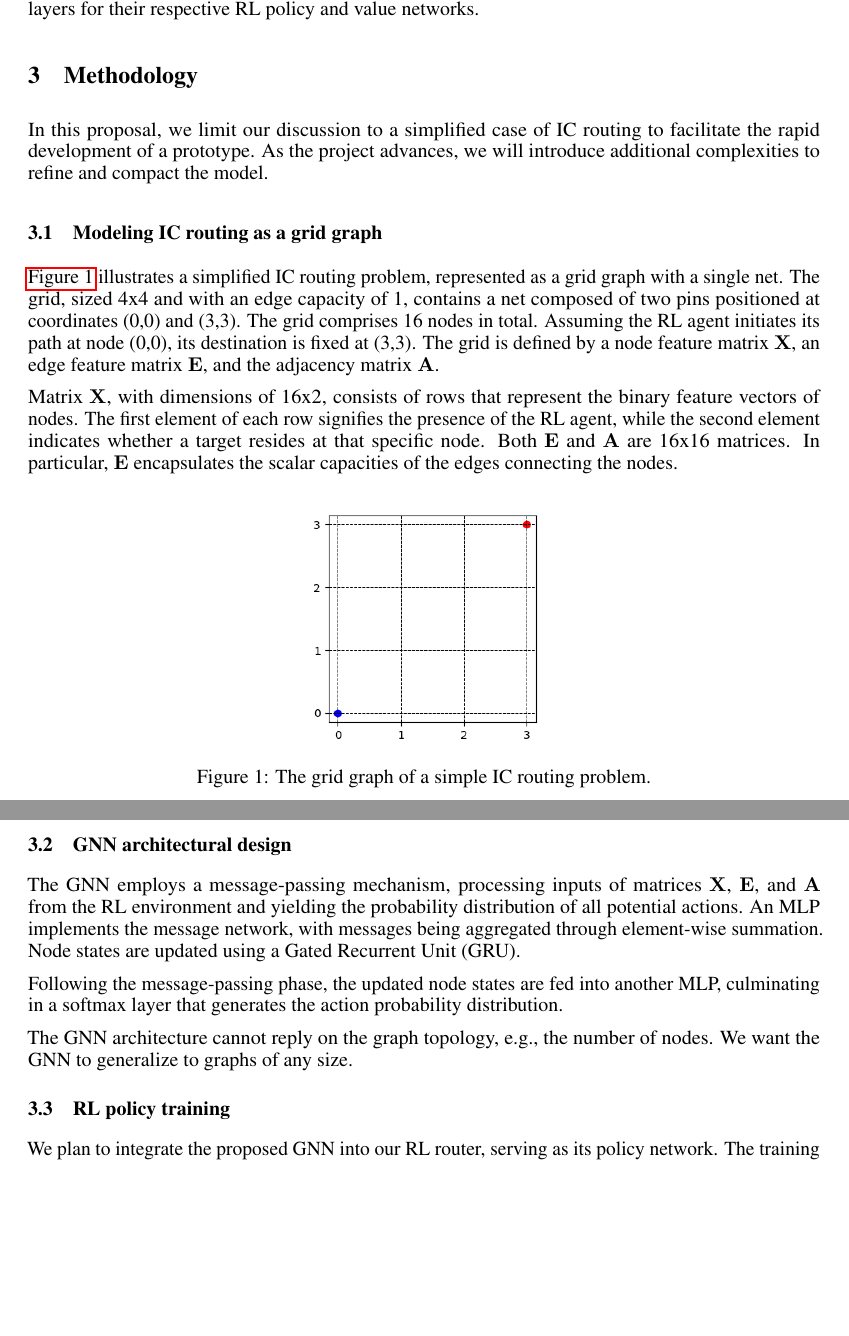
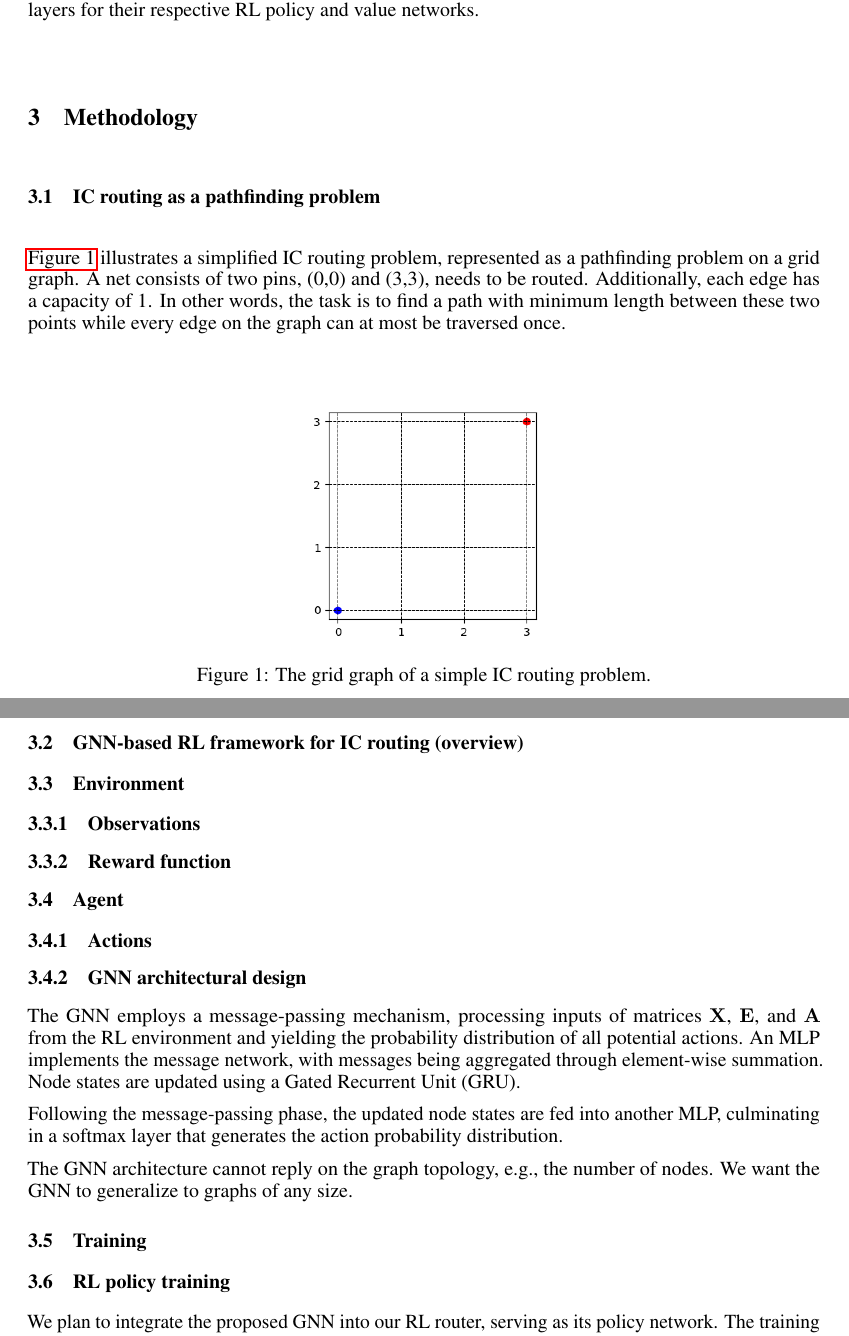
Before and after one commit to brucexi999/UBC-EECE571F, a LaTeX paper (report/report.tex): two parts of pages 2 and 3 of 4 before the commit and two parts of pages 2 and 3 of 5 after it, joined at a grey line, cut so that both start at the same text, the shorter picture padded with empty space. Compiled offline with pdfLaTeX.

Commit message:
report update

```diff
--- a/report/report.tex
+++ b/report/report.tex
@@ -73,13 +73,9 @@
 
 
 \section{Methodology}
-In this proposal, we limit our discussion to a simplified case of IC routing to facilitate the rapid development of a prototype. As the project advances, we will introduce additional complexities to refine and compact the model.
 
-\subsection{Modeling IC routing as a grid graph}
-\autoref{fig:grid} illustrates a simplified IC routing problem, represented as a grid graph with a single net. The grid, sized 4x4 and with an edge capacity of 1, contains a net composed of two pins positioned at coordinates (0,0) and (3,3). The grid comprises 16 nodes in total. Assuming the RL agent initiates its path at node (0,0), its destination is fixed at (3,3). The grid is defined by a node feature matrix $\mathbf{X}$, an edge feature matrix $\mathbf{E}$, and the adjacency matrix $\mathbf{A}$.
-
-Matrix $\mathbf{X}$, with dimensions of 16x2, consists of rows that represent the binary feature vectors of nodes. The first element of each row signifies the presence of the RL agent, while the second element indicates whether a target resides at that specific node. Both $\mathbf{E}$ and $\mathbf{A}$ are 16x16 matrices. In particular, $\mathbf{E}$ encapsulates the scalar capacities of the edges connecting the nodes.
-
+\subsection{IC routing as a pathfinding problem}
+\autoref{fig:grid} illustrates a simplified IC routing problem, represented as a pathfinding problem on a grid graph. A net consists of two pins, (0,0) and (3,3), needs to be routed. Additionally, each edge has a capacity of 1. In other words, the task is to find a path with minimum length between these two points while every edge on the graph can at most be traversed once.
 
 \begin{figure}[h!]
     \centering
@@ -88,12 +84,21 @@
     \label{fig:grid}
 \end{figure}
 
-\subsection{GNN architectural design}
+\subsection{GNN-based RL framework for IC routing (overview)}
+\subsection{Environment}
+\subsubsection{Observations}
+\subsubsection{Reward function}
+\subsection{Agent}
+\subsubsection{Actions}
+\subsubsection{GNN architectural design}
 The GNN employs a message-passing mechanism, processing inputs of matrices $\mathbf{X}$, $\mathbf{E}$, and $\mathbf{A}$ from the RL environment and yielding the probability distribution of all potential actions. An MLP implements the message network, with messages being aggregated through element-wise summation. Node states are updated using a Gated Recurrent Unit (GRU).
 
 Following the message-passing phase, the updated node states are fed into another MLP, culminating in a softmax layer that generates the action probability distribution.
 
+
 The GNN architecture cannot reply on the graph topology, e.g., the number of nodes. We want the GNN to generalize to graphs of any size.
+\subsection{Training}
+
 
 \subsection{RL policy training}
 We plan to integrate the proposed GNN into our RL router, serving as its policy network. The training will be conducted using PPO with RLlib. The GNN's parameters will be refined through stochastic gradient descent, guided by feedback from the value network.
```
Also changed, not shown: report/report.pdf.
